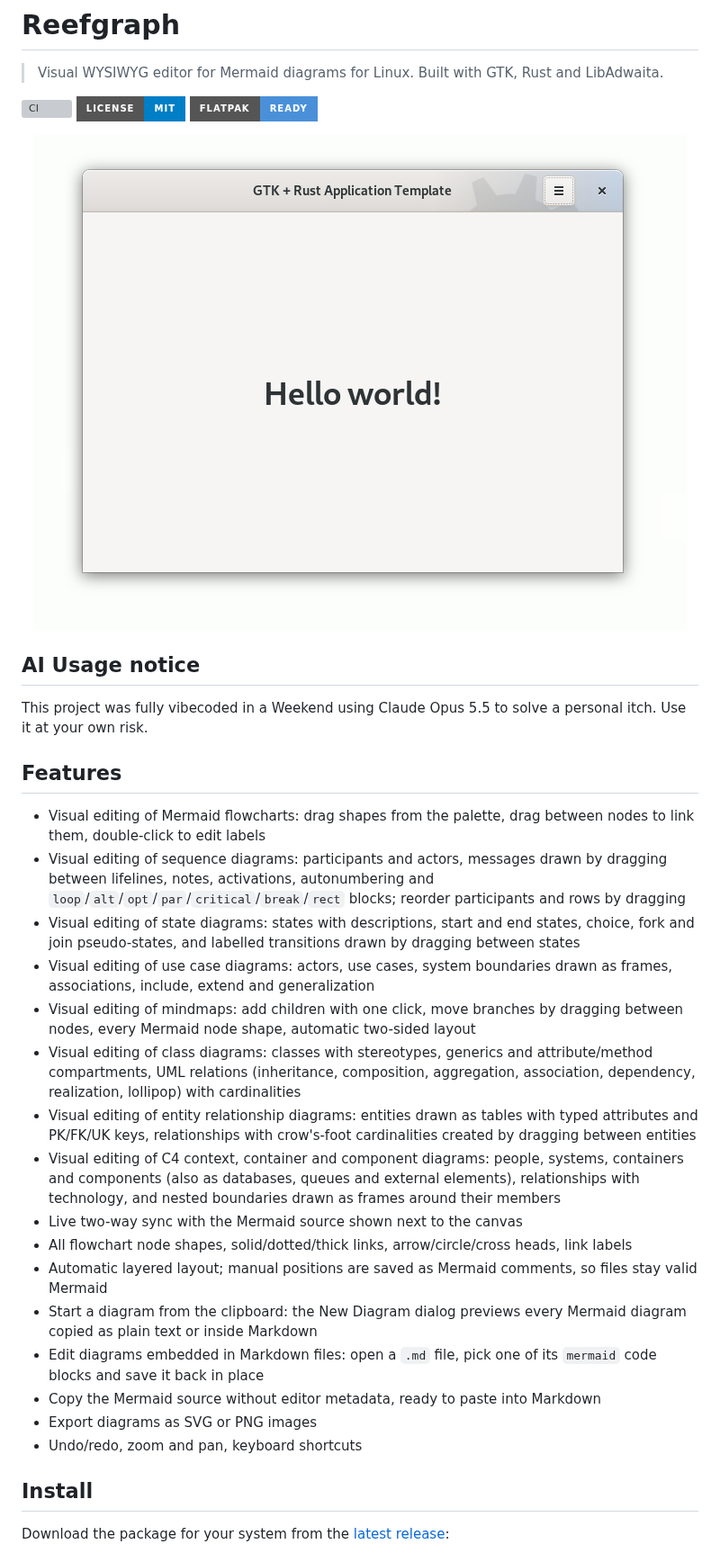
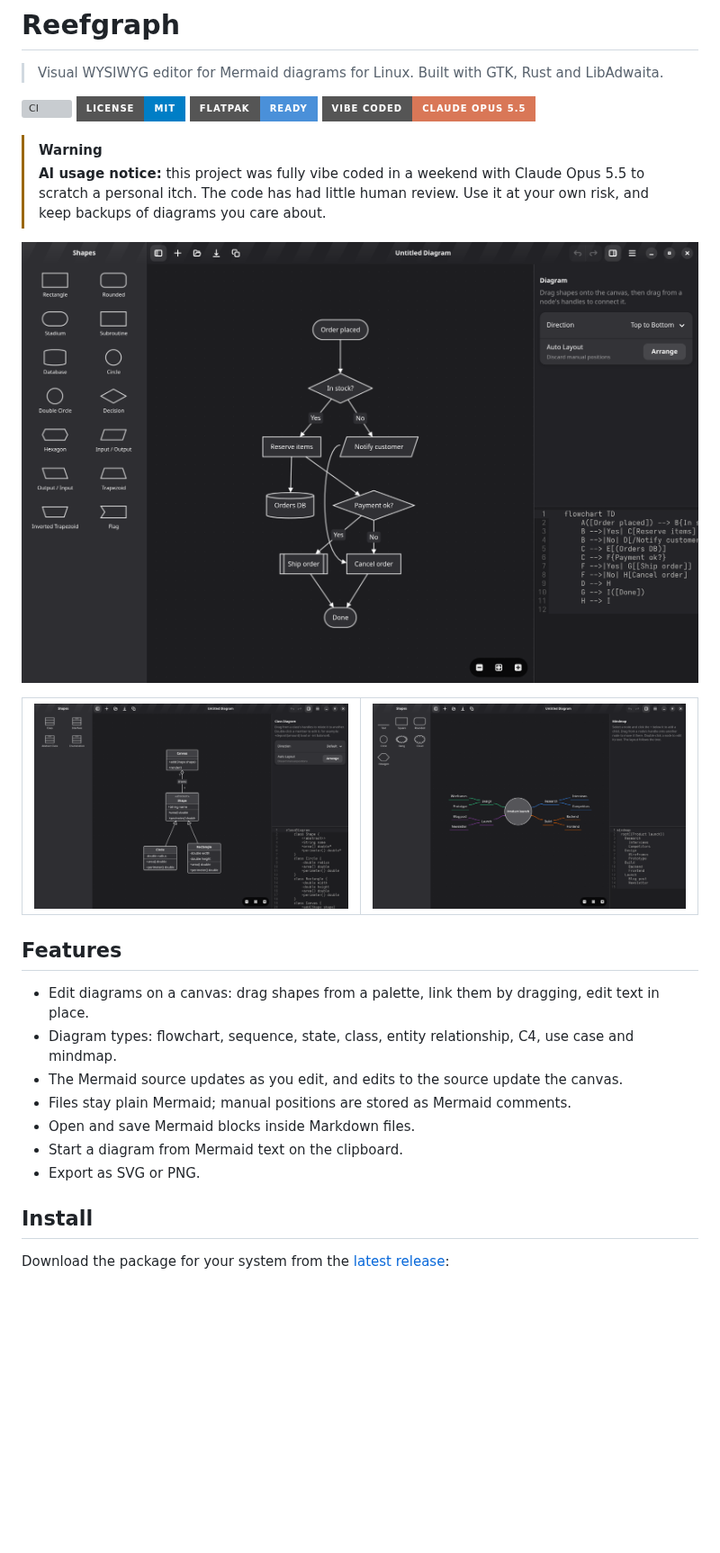
Before and after one commit to brpaz/reefgraph, a Markdown page: README.md, the part around the change. Shown at 90% size. Rendered like a GitHub page; pictures changed too: data/resources/screenshots/class-diagram.png (added), data/resources/screenshots/flowchart.png (added), data/resources/screenshots/mindmap.png (added); badges without logos; blank space fills up the shorter version; grey boxes are pictures that could not be loaded.

Commit message:
docs(readme): add screenshots, a vibe-coded badge and an AI warning
Replace the outdated screenshot with a flowchart, a class diagram and a
mindmap from the current app, turn the AI usage notice into a warning
callout with a matching badge, and shorten the feature list.

Co-Authored-By: Claude Opus 5.5 <noreply@anthropic.com>

```diff
--- a/README.md
+++ b/README.md
@@ -5,35 +5,33 @@
 [![CI](https://img.shields.io/github/actions/workflow/status/brpaz/reefgraph/ci.yml?branch=main&label=CI&logo=github&style=for-the-badge)](https://github.com/brpaz/reefgraph/actions/workflows/ci.yml)
 [![License: MIT](https://img.shields.io/badge/license-MIT-blue?style=for-the-badge)](LICENSE.md)
 [![Flatpak](https://img.shields.io/badge/flatpak-ready-4A90D9?style=for-the-badge&logo=flatpak&logoColor=white)](https://flatpak.org)
+[![Vibe coded](https://img.shields.io/badge/vibe%20coded-Claude%20Opus%205.5-D97757?style=for-the-badge&logo=claude&logoColor=white)](#reefgraph)
+
+> [!WARNING]
+> **AI usage notice:** this project was fully vibe coded in a weekend with Claude Opus 5.5 to scratch a personal itch. The code has had little human review. Use it at your own risk, and keep backups of diagrams you care about.
 
 <div align="center">
 
-![Main window](data/resources/screenshots/screenshot1.png "Main window")
+![Flowchart in Reefgraph](data/resources/screenshots/flowchart.png "Flowchart")
 
 </div>
 
-## AI Usage notice
-
-This project was fully vibecoded in a Weekend using Claude Opus 5.5 to solve a personal itch. Use it at your own risk.
+<table>
+  <tr>
+    <td><img src="data/resources/screenshots/class-diagram.png" alt="Class diagram in Reefgraph"></td>
+    <td><img src="data/resources/screenshots/mindmap.png" alt="Mindmap in Reefgraph"></td>
+  </tr>
+</table>
 
 ## Features
 
-- Visual editing of Mermaid flowcharts: drag shapes from the palette, drag between nodes to link them, double-click to edit labels
-- Visual editing of sequence diagrams: participants and actors, messages drawn by dragging between lifelines, notes, activations, autonumbering and `loop`/`alt`/`opt`/`par`/`critical`/`break`/`rect` blocks; reorder participants and rows by dragging
-- Visual editing of state diagrams: states with descriptions, start and end states, choice, fork and join pseudo-states, and labelled transitions drawn by dragging between states
-- Visual editing of use case diagrams: actors, use cases, system boundaries drawn as frames, associations, include, extend and generalization
-- Visual editing of mindmaps: add children with one click, move branches by dragging between nodes, every Mermaid node shape, automatic two-sided layout
-- Visual editing of class diagrams: classes with stereotypes, generics and attribute/method compartments, UML relations (inheritance, composition, aggregation, association, dependency, realization, lollipop) with cardinalities
-- Visual editing of entity relationship diagrams: entities drawn as tables with typed attributes and PK/FK/UK keys, relationships with crow's-foot cardinalities created by dragging between entities
-- Visual editing of C4 context, container and component diagrams: people, systems, containers and components (also as databases, queues and external elements), relationships with technology, and nested boundaries drawn as frames around their members
-- Live two-way sync with the Mermaid source shown next to the canvas
-- All flowchart node shapes, solid/dotted/thick links, arrow/circle/cross heads, link labels
-- Automatic layered layout; manual positions are saved as Mermaid comments, so files stay valid Mermaid
-- Start a diagram from the clipboard: the New Diagram dialog previews every Mermaid diagram copied as plain text or inside Markdown
-- Edit diagrams embedded in Markdown files: open a `.md` file, pick one of its `mermaid` code blocks and save it back in place
-- Copy the Mermaid source without editor metadata, ready to paste into Markdown
-- Export diagrams as SVG or PNG images
-- Undo/redo, zoom and pan, keyboard shortcuts
+- Edit diagrams on a canvas: drag shapes from a palette, link them by dragging, edit text in place.
+- Diagram types: flowchart, sequence, state, class, entity relationship, C4, use case and mindmap.
+- The Mermaid source updates as you edit, and edits to the source update the canvas.
+- Files stay plain Mermaid; manual positions are stored as Mermaid comments.
+- Open and save Mermaid blocks inside Markdown files.
+- Start a diagram from Mermaid text on the clipboard.
+- Export as SVG or PNG.
 
 ## Install
 
```
